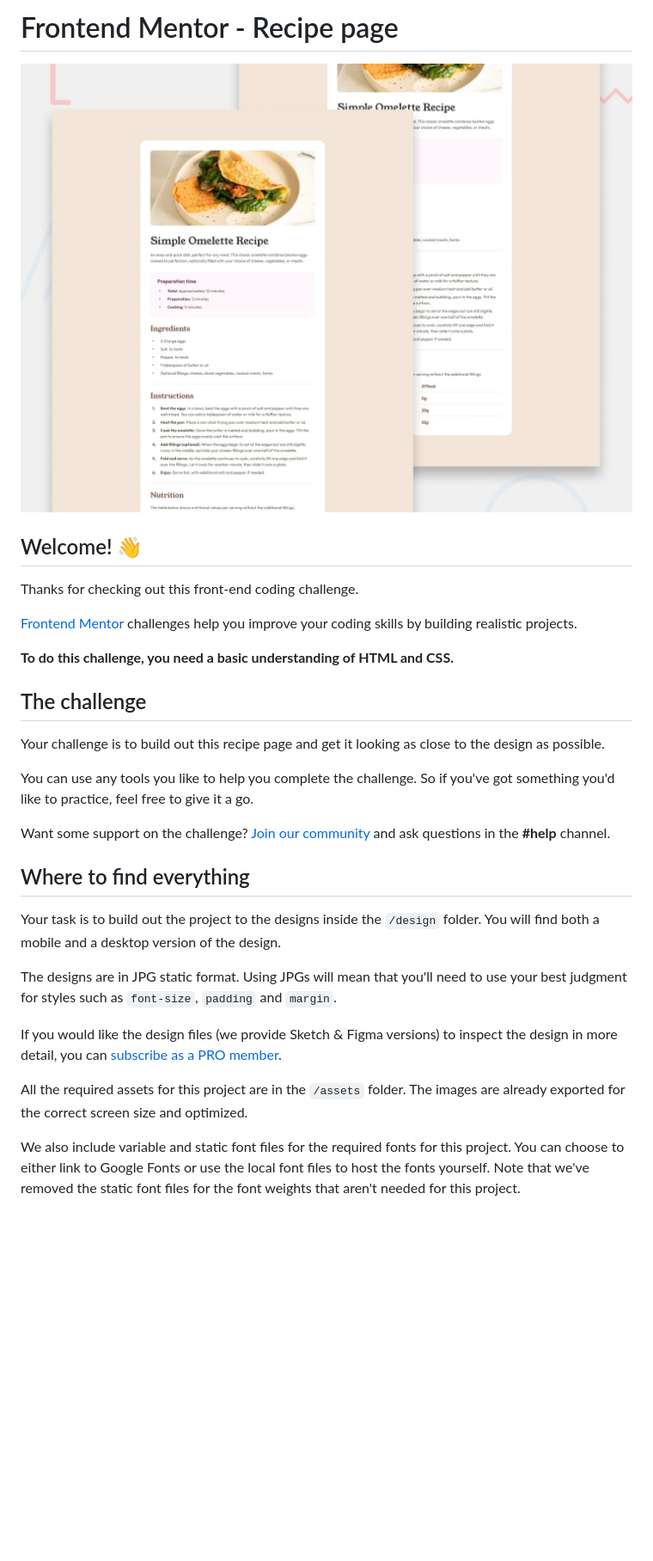
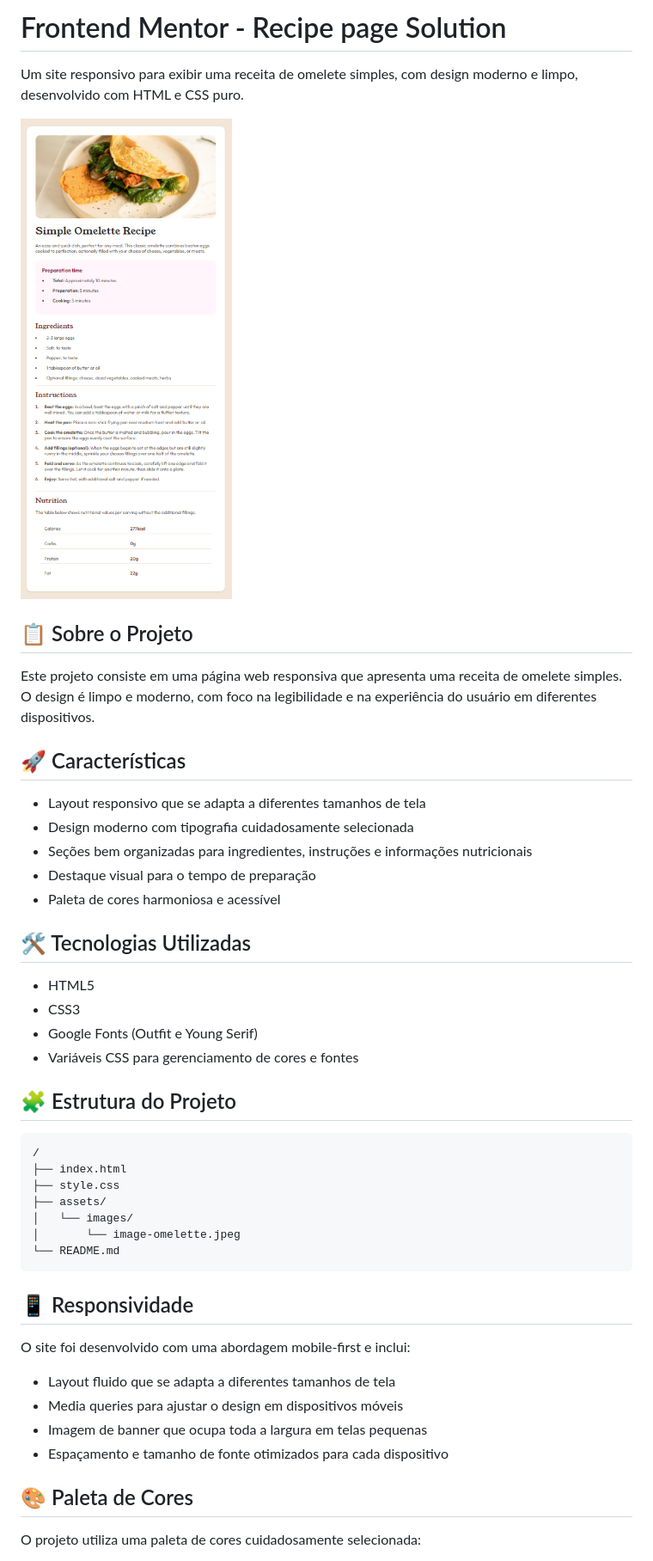
Before and after one commit to cadanieldev/simple-omelette-recipe, a Markdown page: README.md, the part around the change printed below. Shown: that part at 86% size. GitHub-like rendering; pictures changed too: simple-omelette-recipe.png (added); blank space fills up the shorter version.

````diff
--- a/README.md
+++ b/README.md
@@ -1,32 +1,50 @@
-# Frontend Mentor - Recipe page
+# Frontend Mentor - Recipe page Solution
 
-![Design preview for the Recipe page coding challenge](./preview.jpg)
+Um site responsivo para exibir uma receita de omelete simples, com design moderno e limpo, desenvolvido com HTML e CSS puro.
 
-## Welcome! 👋
+![](/simple-omelette-recipe.png)
 
-Thanks for checking out this front-end coding challenge.
+## 📋 Sobre o Projeto
 
-[Frontend Mentor](https://www.frontendmentor.io) challenges help you improve your coding skills by building realistic projects.
+Este projeto consiste em uma página web responsiva que apresenta uma receita de omelete simples. O design é limpo e moderno, com foco na legibilidade e na experiência do usuário em diferentes dispositivos.
 
-**To do this challenge, you need a basic understanding of HTML and CSS.**
+## 🚀 Características
 
-## The challenge
+- Layout responsivo que se adapta a diferentes tamanhos de tela
+- Design moderno com tipografia cuidadosamente selecionada
+- Seções bem organizadas para ingredientes, instruções e informações nutricionais
+- Destaque visual para o tempo de preparação
+- Paleta de cores harmoniosa e acessível
 
-Your challenge is to build out this recipe page and get it looking as close to the design as possible.
+## 🛠️ Tecnologias Utilizadas
 
-You can use any tools you like to help you complete the challenge. So if you've got something you'd like to practice, feel free to give it a go.
+- HTML5
+- CSS3
+- Google Fonts (Outfit e Young Serif)
+- Variáveis CSS para gerenciamento de cores e fontes
 
-Want some support on the challenge? [Join our community](https://www.frontendmentor.io/community) and ask questions in the **#help** channel.
+## 🧩 Estrutura do Projeto
 
-## Where to find everything
+```plaintext
+/
+├── index.html
+├── style.css
+├── assets/
+│   └── images/
+│       └── image-omelette.jpeg
+└── README.md
+```
 
-Your task is to build out the project to the designs inside the `/design` folder. You will find both a mobile and a desktop version of the design.
+## 📱 Responsividade
 
-The designs are in JPG static format. Using JPGs will mean that you'll need to use your best judgment for styles such as `font-size`, `padding` and `margin`.
+O site foi desenvolvido com uma abordagem mobile-first e inclui:
 
-If you would like the design files (we provide Sketch & Figma versions) to inspect the design in more detail, you can [subscribe as a PRO member](https://www.frontendmentor.io/pro).
+- Layout fluido que se adapta a diferentes tamanhos de tela
+- Media queries para ajustar o design em dispositivos móveis
+- Imagem de banner que ocupa toda a largura em telas pequenas
+- Espaçamento e tamanho de fonte otimizados para cada dispositivo
 
-All the required assets for this project are in the `/assets` folder. The images are already exported for the correct screen size and optimized.
+## 🎨 Paleta de Cores
 
-We also include variable and static font files for the required fonts for this project. You can choose to either link to Google Fonts or use the local font files to host the fonts yourself. Note that we've removed the static font files for the font weights that aren't needed for this project.
+O projeto utiliza uma paleta de cores cuidadosamente selecionada:
 
````
Also changed, not shown: other parts of README.md (+29 -42 lines), README-template.md (deleted, +0 -104 lines).
